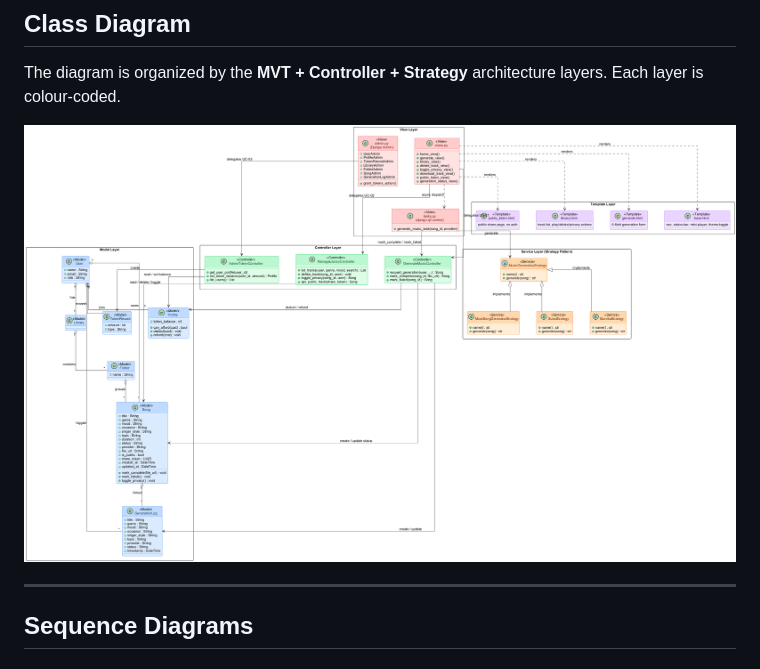
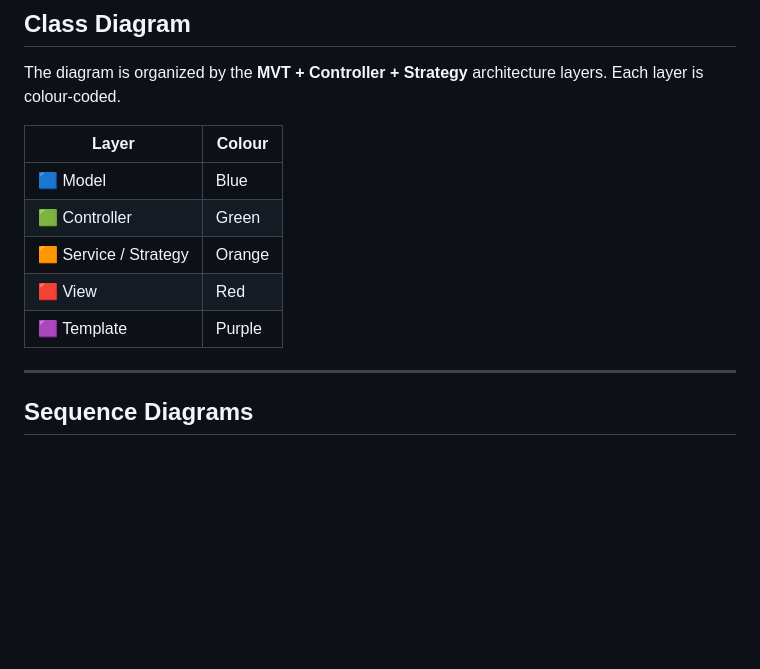
Before and after one commit to Yotshiba/AI_MUSIC_GENERATER, a Markdown page: README.md, the part around one of its changes. Drawn GitHub-style; blank space fills up the shorter version.

```diff
--- a/README.md
+++ b/README.md
@@ -314,7 +393,13 @@ templates/
 
 The diagram is organized by the **MVT + Controller + Strategy** architecture layers. Each layer is colour-coded.
 
-![Class Diagram](diagrams/AI_Music_Generator_Class_Diagram.png)
+| Layer | Colour |
+|-------|--------|
+| 🟦 Model | Blue |
+| 🟩 Controller | Green |
+| 🟧 Service / Strategy | Orange |
+| 🟥 View | Red |
+| 🟪 Template | Purple |
 
 ---
 
```
Also changed, not shown: other parts of README.md (+80 -1 lines).
